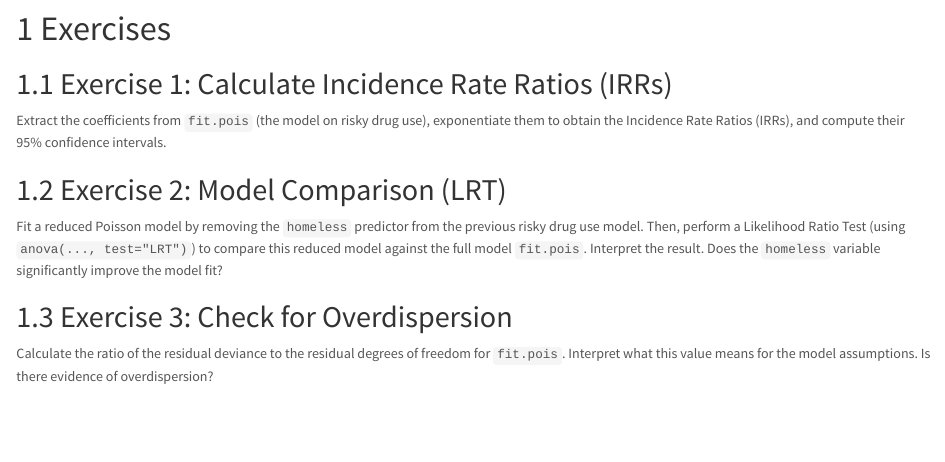
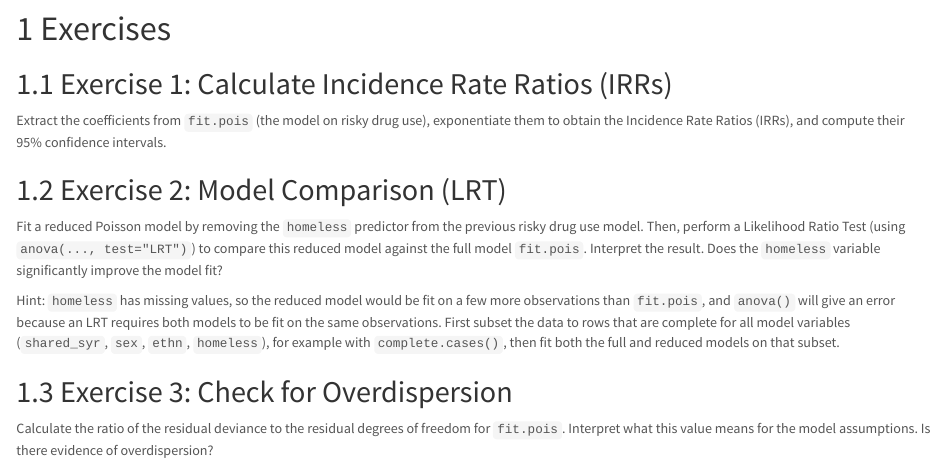
Before and after one commit to waldronbios2/cunybios2, an R Markdown document (session4/vignettes/session_lab.Rmd): the page in a window 1100 px wide, from 6830 px down. Rendered offline with R 4.5, knitr and Pandoc, with nearby package versions; some code elsewhere in the file could not run offline.

Commit message:
add missing observations hint

````diff
--- a/session4/vignettes/session_lab.Rmd
+++ b/session4/vignettes/session_lab.Rmd
@@ -185,6 +185,8 @@ Extract the coefficients from `fit.pois` (the model on risky drug use), exponent
 ## Exercise 2: Model Comparison (LRT)
 Fit a reduced Poisson model by removing the `homeless` predictor from the previous risky drug use model. Then, perform a Likelihood Ratio Test (using `anova(..., test="LRT")`) to compare this reduced model against the full model `fit.pois`. Interpret the result. Does the `homeless` variable significantly improve the model fit?
 
+Hint: `homeless` has missing values, so the reduced model would be fit on a few more observations than `fit.pois`, and `anova()` will give an error because an LRT requires both models to be fit on the same observations. First subset the data to rows that are complete for all model variables (`shared_syr`, `sex`, `ethn`, `homeless`), for example with `complete.cases()`, then fit both the full and reduced models on that subset.
+
 ```{r}
 
 ```
````
